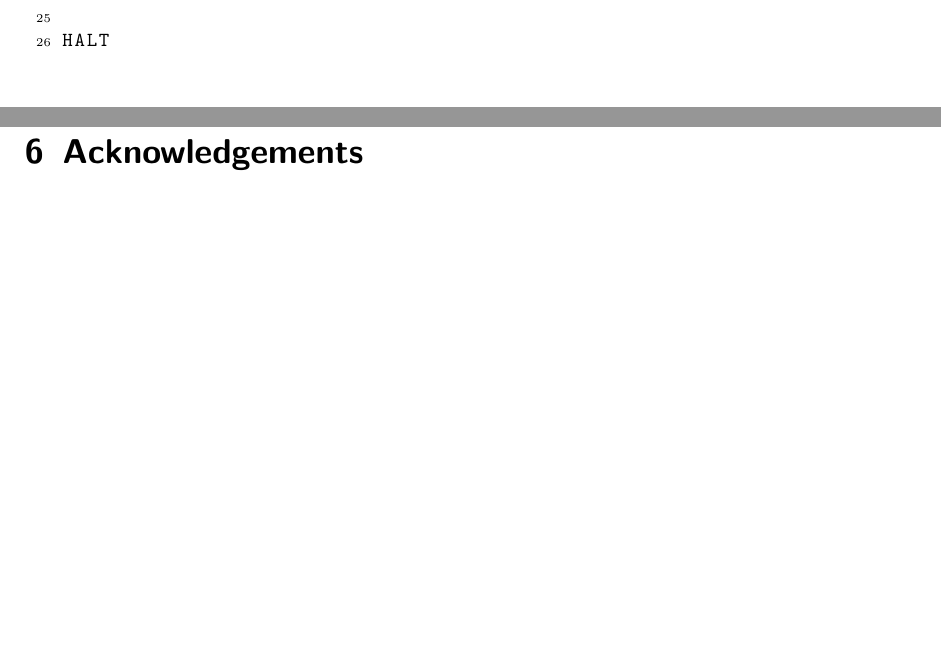
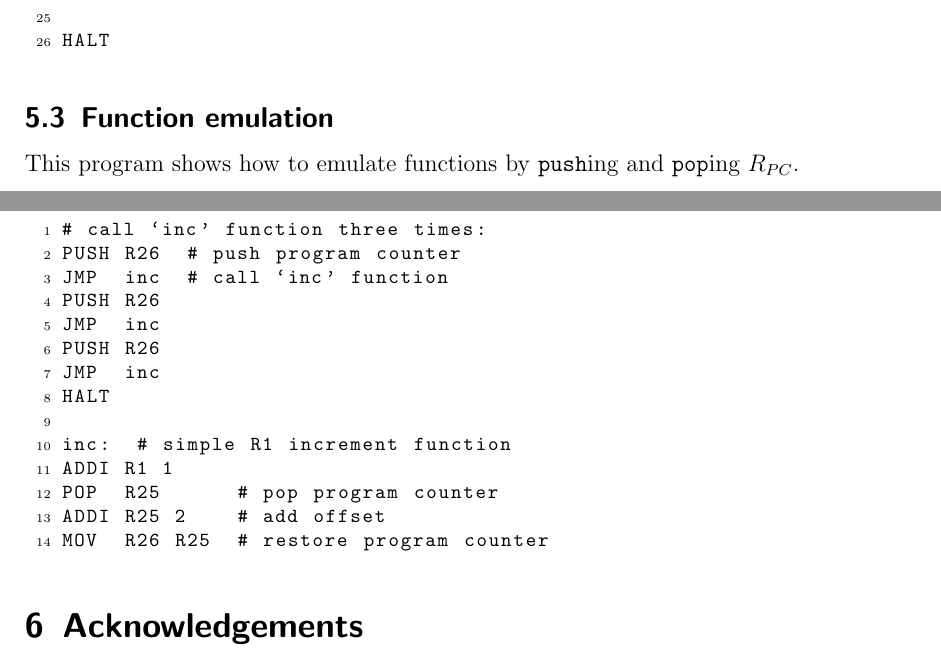
Before and after one commit to arshajii/mini-asm, a LaTeX document (mini-asm-spec.tex): two parts of pages 7 and 8 of 8, joined at a grey line, cut so that both start at the same text, the shorter picture padded with empty space. Compiled offline with pdfLaTeX.

Commit message:
Add new sample program

```diff
--- a/mini-asm-spec.tex
+++ b/mini-asm-spec.tex
@@ -324,6 +324,26 @@ out2:
 HALT
 \end{lstlisting}
 
+\subsection{Function emulation}
+This program shows how to emulate functions by \texttt{push}ing and \texttt{pop}ing $R_{PC}$.
+
+\begin{lstlisting}
+# call `inc' function three times:
+PUSH R26  # push program counter
+JMP  inc  # call `inc' function
+PUSH R26
+JMP  inc
+PUSH R26
+JMP  inc
+HALT
+
+inc:  # simple R1 increment function
+ADDI R1 1
+POP  R25      # pop program counter
+ADDI R25 2    # add offset
+MOV  R26 R25  # restore program counter
+\end{lstlisting}
+
 
 
 
```
Also changed, not shown: mini-asm-spec.pdf, 1 other file.
